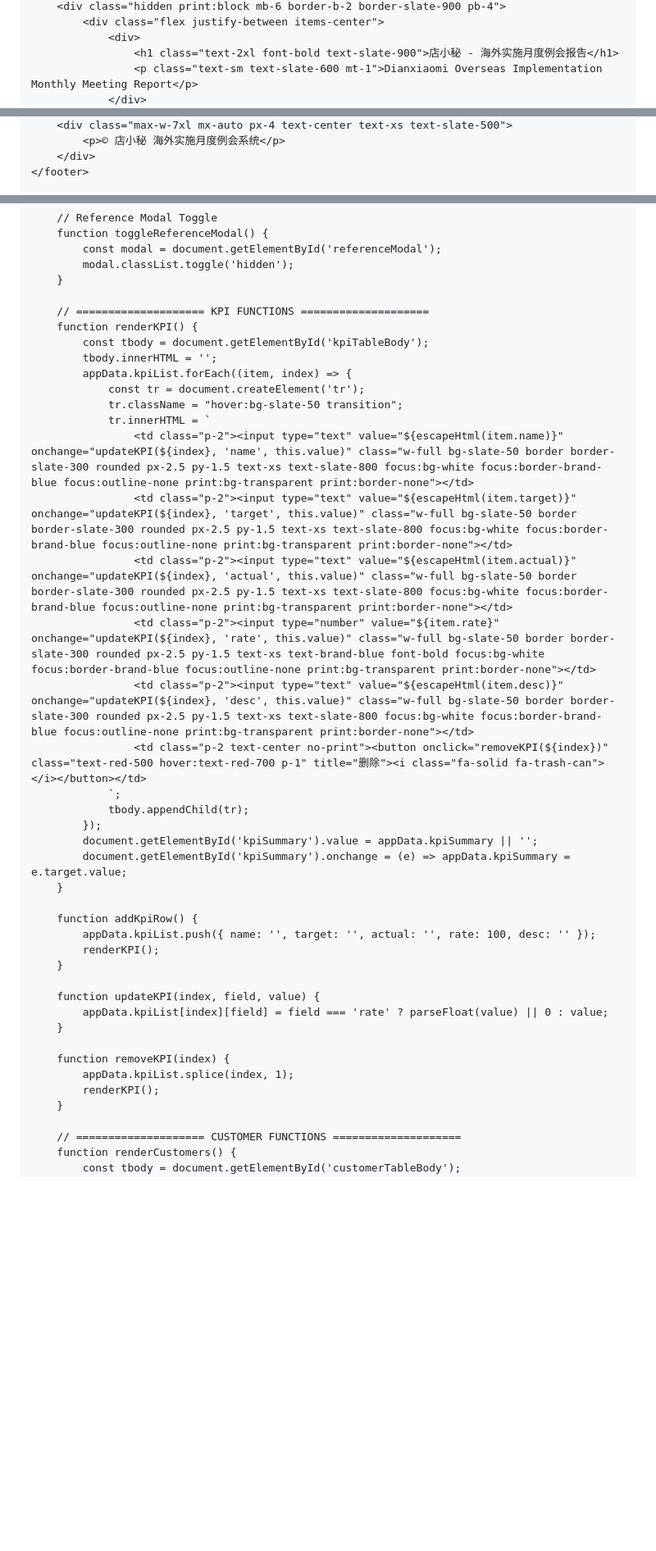
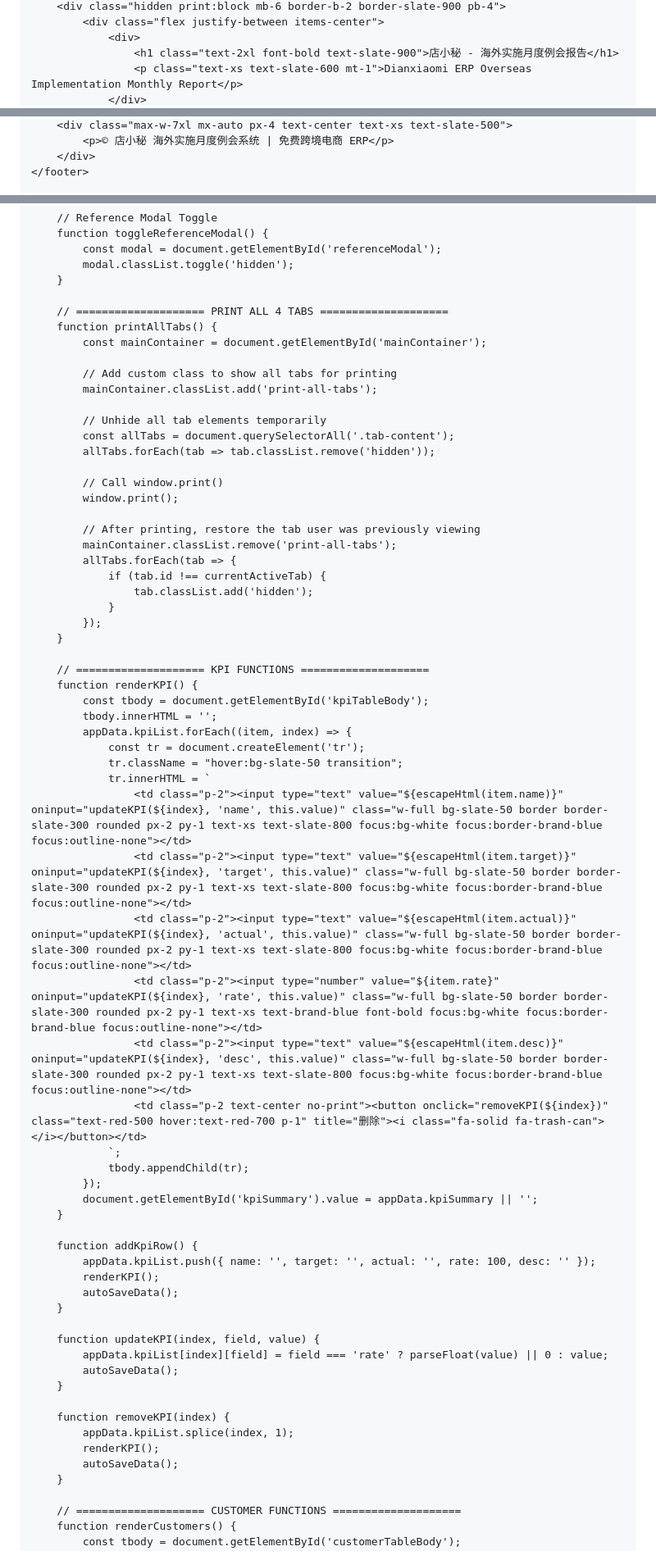
Before and after one commit to riusbest-coder/report, a Markdown page: README.md, 3 parts joined by grey strips. Shown at 82% size. GitHub-like rendering; blank space fills up the shorter version.

```diff
--- a/README.md
+++ b/README.md
@@ -177,5 +176,5 @@
             <div class="flex justify-between items-center">
                 <div>
                     <h1 class="text-2xl font-bold text-slate-900">店小秘 - 海外实施月度例会报告</h1>
-                    <p class="text-sm text-slate-600 mt-1">Dianxiaomi Overseas Implementation Monthly Meeting Report</p>
+                    <p class="text-xs text-slate-600 mt-1">Dianxiaomi ERP Overseas Implementation Monthly Report</p>
                 </div>
@@ -475,5 +473,5 @@
         <div class="max-w-7xl mx-auto px-4 text-center text-xs text-slate-500">
-            <p>© 店小秘 海外实施月度例会系统</p>
+            <p>© 店小秘 海外实施月度例会系统 | 免费跨境电商 ERP</p>
         </div>
     </footer>
 
@@ -545,6 +551,29 @@
             modal.classList.toggle('hidden');
         }
 
+        // ==================== PRINT ALL 4 TABS ====================
+        function printAllTabs() {
+            const mainContainer = document.getElementById('mainContainer');
+
+            // Add custom class to show all tabs for printing
+            mainContainer.classList.add('print-all-tabs');
+
+            // Unhide all tab elements temporarily
+            const allTabs = document.querySelectorAll('.tab-content');
+            allTabs.forEach(tab => tab.classList.remove('hidden'));
+
+            // Call window.print()
+            window.print();
+
+            // After printing, restore the tab user was previously viewing
+            mainContainer.classList.remove('print-all-tabs');
+            allTabs.forEach(tab => {
+                if (tab.id !== currentActiveTab) {
+                    tab.classList.add('hidden');
+                }
+            });
+        }
+
         // ==================== KPI FUNCTIONS ====================
         function renderKPI() {
             const tbody = document.getElementById('kpiTableBody');
@@ -553,31 +582,33 @@
                 const tr = document.createElement('tr');
                 tr.className = "hover:bg-slate-50 transition";
                 tr.innerHTML = `
-                    <td class="p-2"><input type="text" value="${escapeHtml(item.name)}" onchange="updateKPI(${index}, 'name', this.value)" class="w-full bg-slate-50 border border-slate-300 rounded px-2.5 py-1.5 text-xs text-slate-800 focus:bg-white focus:border-brand-blue focus:outline-none print:bg-transparent print:border-none"></td>
-                    <td class="p-2"><input type="text" value="${escapeHtml(item.target)}" onchange="updateKPI(${index}, 'target', this.value)" class="w-full bg-slate-50 border border-slate-300 rounded px-2.5 py-1.5 text-xs text-slate-800 focus:bg-white focus:border-brand-blue focus:outline-none print:bg-transparent print:border-none"></td>
-                    <td class="p-2"><input type="text" value="${escapeHtml(item.actual)}" onchange="updateKPI(${index}, 'actual', this.value)" class="w-full bg-slate-50 border border-slate-300 rounded px-2.5 py-1.5 text-xs text-slate-800 focus:bg-white focus:border-brand-blue focus:outline-none print:bg-transparent print:border-none"></td>
-                    <td class="p-2"><input type="number" value="${item.rate}" onchange="updateKPI(${index}, 'rate', this.value)" class="w-full bg-slate-50 border border-slate-300 rounded px-2.5 py-1.5 text-xs text-brand-blue font-bold focus:bg-white focus:border-brand-blue focus:outline-none print:bg-transparent print:border-none"></td>
-                    <td class="p-2"><input type="text" value="${escapeHtml(item.desc)}" onchange="updateKPI(${index}, 'desc', this.value)" class="w-full bg-slate-50 border border-slate-300 rounded px-2.5 py-1.5 text-xs text-slate-800 focus:bg-white focus:border-brand-blue focus:outline-none print:bg-transparent print:border-none"></td>
+                    <td class="p-2"><input type="text" value="${escapeHtml(item.name)}" oninput="updateKPI(${index}, 'name', this.value)" class="w-full bg-slate-50 border border-slate-300 rounded px-2 py-1 text-xs text-slate-800 focus:bg-white focus:border-brand-blue focus:outline-none"></td>
+                    <td class="p-2"><input type="text" value="${escapeHtml(item.target)}" oninput="updateKPI(${index}, 'target', this.value)" class="w-full bg-slate-50 border border-slate-300 rounded px-2 py-1 text-xs text-slate-800 focus:bg-white focus:border-brand-blue focus:outline-none"></td>
+                    <td class="p-2"><input type="text" value="${escapeHtml(item.actual)}" oninput="updateKPI(${index}, 'actual', this.value)" class="w-full bg-slate-50 border border-slate-300 rounded px-2 py-1 text-xs text-slate-800 focus:bg-white focus:border-brand-blue focus:outline-none"></td>
+                    <td class="p-2"><input type="number" value="${item.rate}" oninput="updateKPI(${index}, 'rate', this.value)" class="w-full bg-slate-50 border border-slate-300 rounded px-2 py-1 text-xs text-brand-blue font-bold focus:bg-white focus:border-brand-blue focus:outline-none"></td>
+                    <td class="p-2"><input type="text" value="${escapeHtml(item.desc)}" oninput="updateKPI(${index}, 'desc', this.value)" class="w-full bg-slate-50 border border-slate-300 rounded px-2 py-1 text-xs text-slate-800 focus:bg-white focus:border-brand-blue focus:outline-none"></td>
                     <td class="p-2 text-center no-print"><button onclick="removeKPI(${index})" class="text-red-500 hover:text-red-700 p-1" title="删除"><i class="fa-solid fa-trash-can"></i></button></td>
                 `;
                 tbody.appendChild(tr);
             });
             document.getElementById('kpiSummary').value = appData.kpiSummary || '';
-            document.getElementById('kpiSummary').onchange = (e) => appData.kpiSummary = e.target.value;
         }
 
         function addKpiRow() {
             appData.kpiList.push({ name: '', target: '', actual: '', rate: 100, desc: '' });
             renderKPI();
+            autoSaveData();
         }
 
         function updateKPI(index, field, value) {
             appData.kpiList[index][field] = field === 'rate' ? parseFloat(value) || 0 : value;
+            autoSaveData();
         }
 
         function removeKPI(index) {
             appData.kpiList.splice(index, 1);
             renderKPI();
+            autoSaveData();
         }
 
         // ==================== CUSTOMER FUNCTIONS ====================
```
Also changed, not shown: other parts of README.md (+113 -114 lines).
